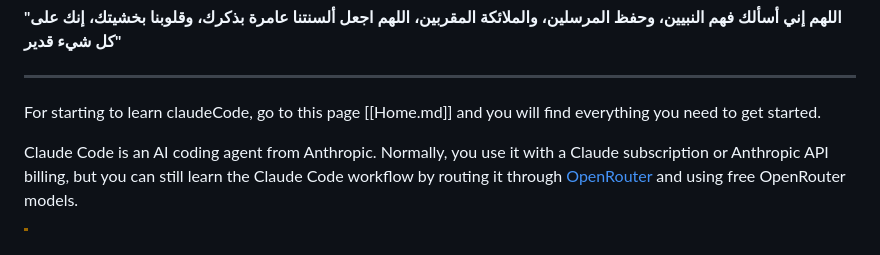
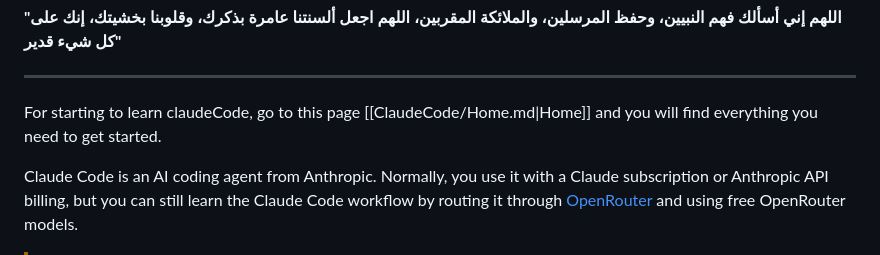
Before and after one commit to Mohammed-Bahr/StudyVerse, a Markdown page: ClaudeCode/README.md, the part around the change. GitHub-like rendering.

Commit message:
linking pages

```diff
--- a/ClaudeCode/README.md
+++ b/ClaudeCode/README.md
@@ -14,7 +14,7 @@ source:
 
 ---
 
-For starting to learn claudeCode, go to this page [[Home.md]] and you will find everything you need to get started.
+For starting to learn claudeCode, go to this page [[ClaudeCode/Home.md|Home]] and you will find everything you need to get started.
 
 Claude Code is an AI coding agent from Anthropic. Normally, you use it with a Claude subscription or Anthropic API billing, but you can still learn the Claude Code workflow by routing it through [OpenRouter](https://openrouter.ai/) and using free OpenRouter models.
 
```
